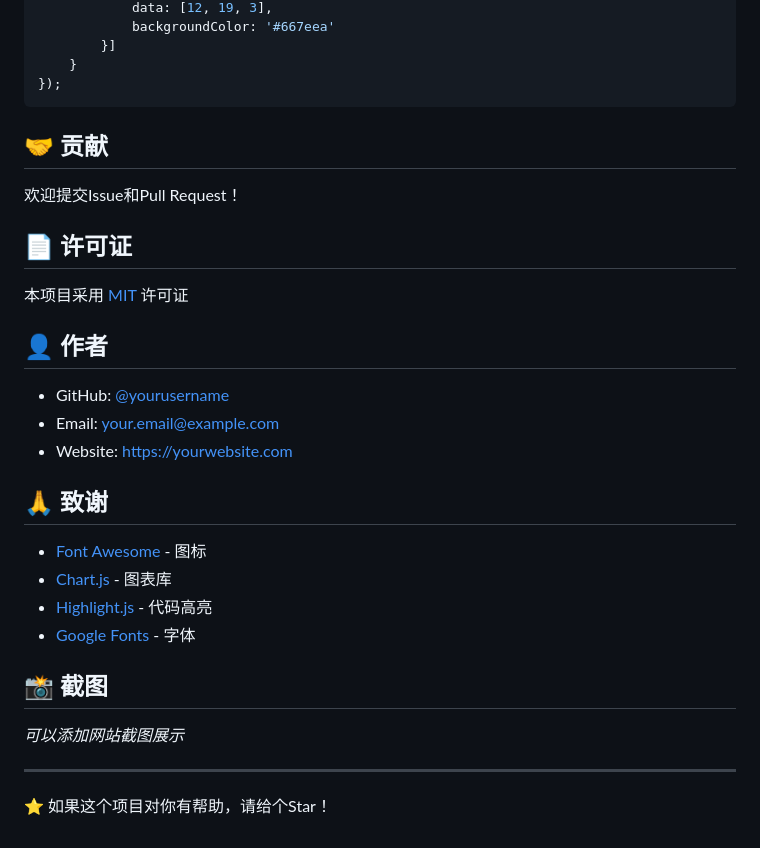
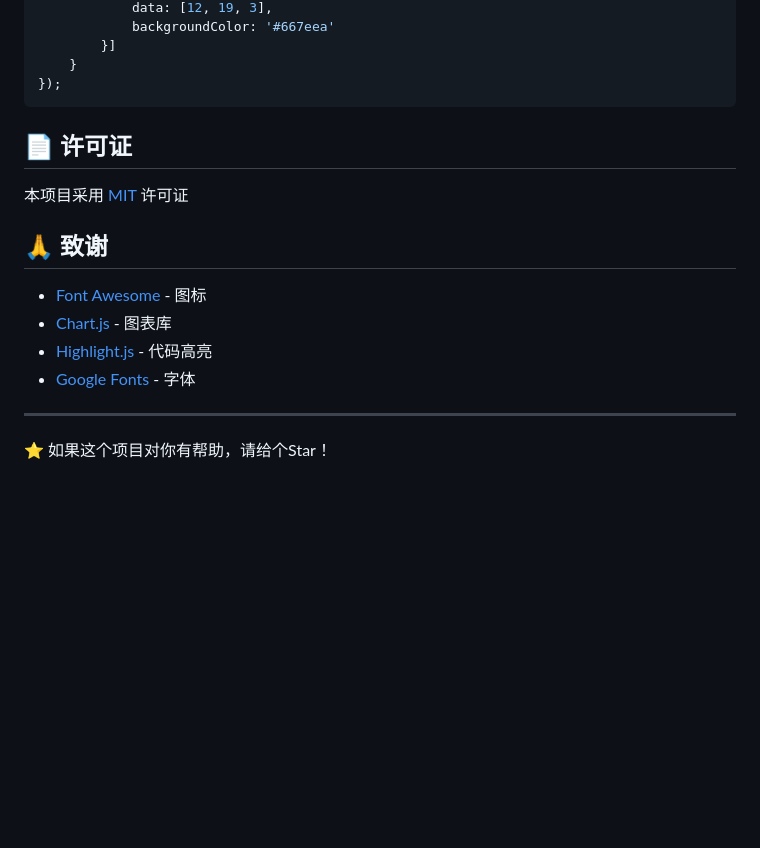
Before and after one commit to Exolotl-z/exolotl_world.github.io, a Markdown page: README.md, the part around the change. Drawn GitHub-style; blank space fills up the shorter version.

````diff
--- a/README.md
+++ b/README.md
@@ -262,19 +262,11 @@ new Chart(ctx, {
 });
 ```
 
-## 🤝 贡献
-
-欢迎提交Issue和Pull Request！
 
 ## 📄 许可证
 
 本项目采用 [MIT](LICENSE) 许可证
 
-## 👤 作者
-
-- GitHub: [@yourusername](https://github.com/yourusername)
-- Email: your.email@example.com
-- Website: https://yourwebsite.com
 
 ## 🙏 致谢
 
@@ -283,10 +275,6 @@ new Chart(ctx, {
 - [Highlight.js](https://highlightjs.org/) - 代码高亮
 - [Google Fonts](https://fonts.google.com/) - 字体
 
-## 📸 截图
-
-_可以添加网站截图展示_
-
 ---
 
 ⭐ 如果这个项目对你有帮助，请给个Star！
````
